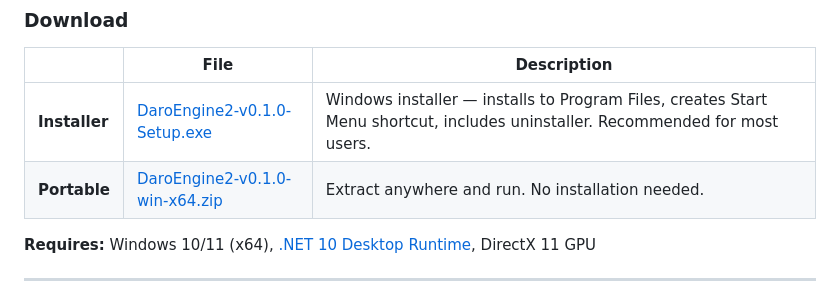
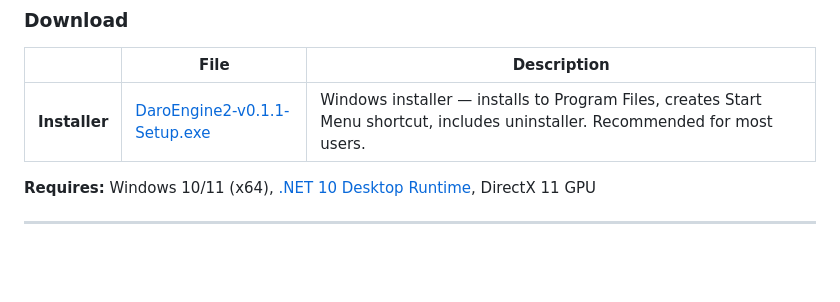
Before and after one commit to TN000/DaroEngine2, a Markdown page: README.md, the part around the change. GitHub-like rendering; blank space fills up the shorter version.

Commit message:
Update README download links to v0.1.1
Co-Authored-By: Claude Opus 4.6 <noreply@anthropic.com>

```diff
--- a/README.md
+++ b/README.md
@@ -11,8 +11,7 @@
 
 | | File | Description |
 |---|------|-------------|
-| **Installer** | [DaroEngine2-v0.1.0-Setup.exe](https://github.com/TN000/DaroEngine2/releases/download/v0.1.0/DaroEngine2-v0.1.0-Setup.exe) | Windows installer — installs to Program Files, creates Start Menu shortcut, includes uninstaller. Recommended for most users. |
-| **Portable** | [DaroEngine2-v0.1.0-win-x64.zip](https://github.com/TN000/DaroEngine2/releases/download/v0.1.0/DaroEngine2-v0.1.0-win-x64.zip) | Extract anywhere and run. No installation needed. |
+| **Installer** | [DaroEngine2-v0.1.1-Setup.exe](https://github.com/TN000/DaroEngine2/releases/download/v0.1.1/DaroEngine2-v0.1.1-Setup.exe) | Windows installer — installs to Program Files, creates Start Menu shortcut, includes uninstaller. Recommended for most users. |
 
 **Requires:** Windows 10/11 (x64), [.NET 10 Desktop Runtime](https://dotnet.microsoft.com/download/dotnet/10.0), DirectX 11 GPU
 
```
